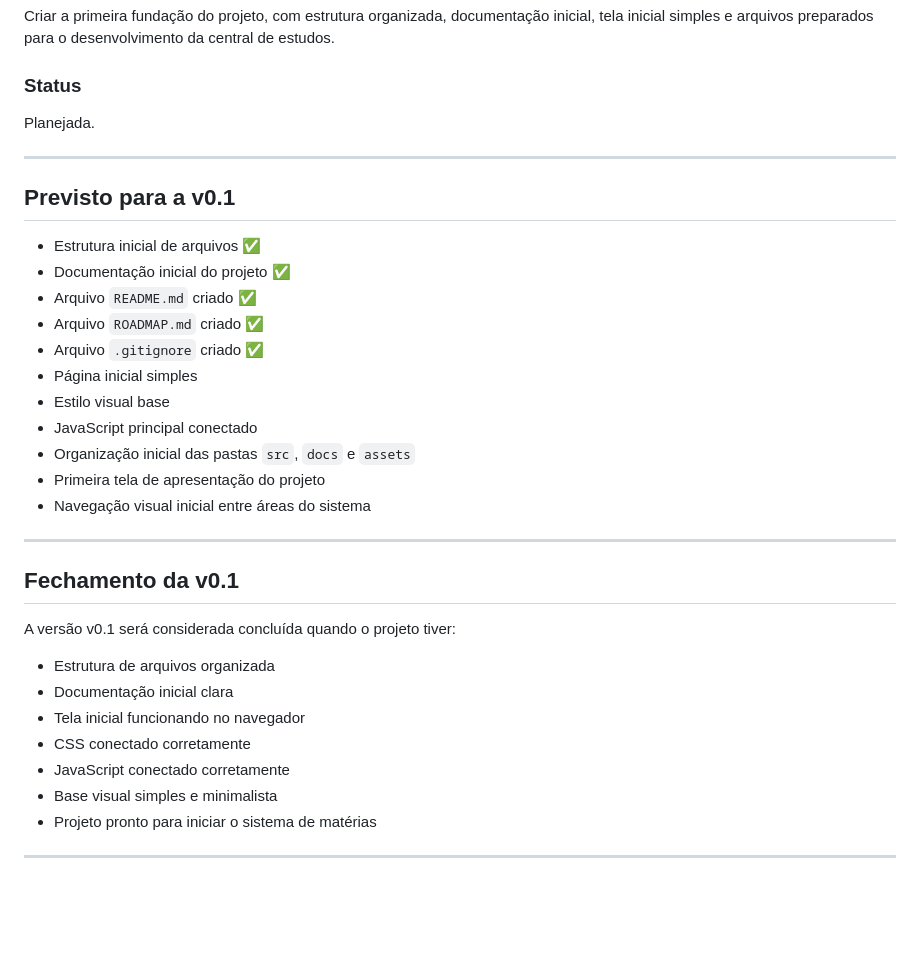
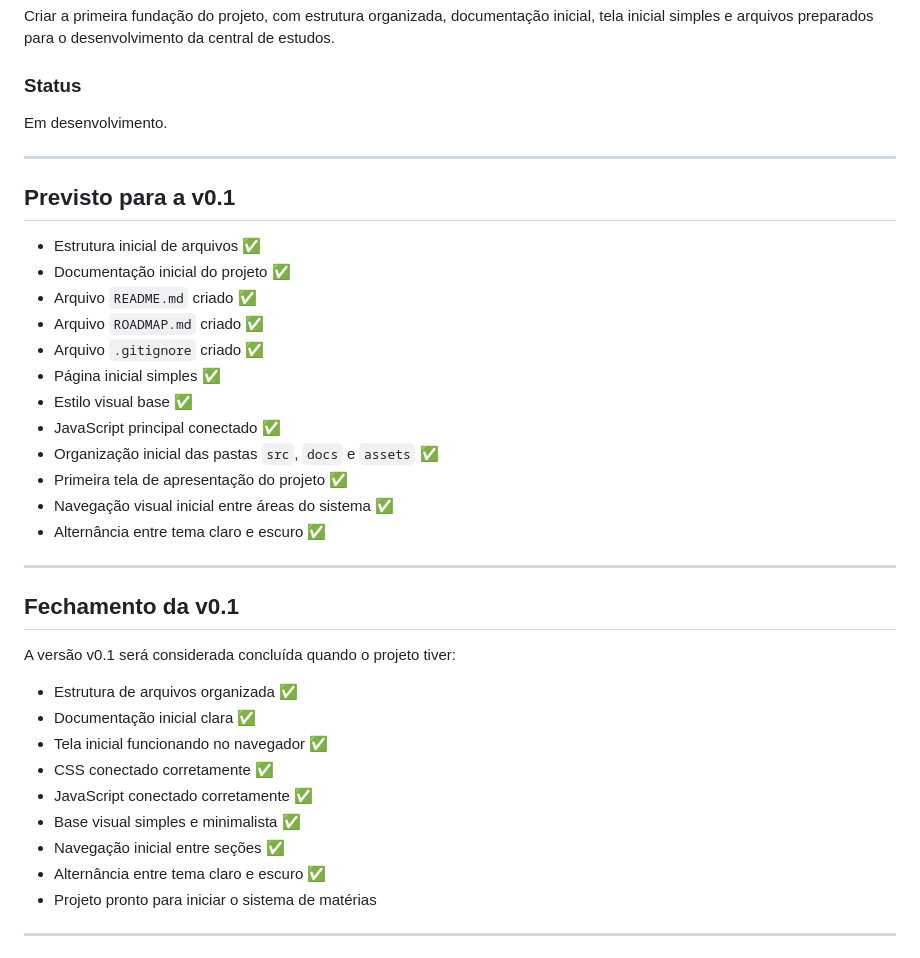
Before and after one commit to ViniciuSidney/central-de-estudos-web, a Markdown page: ROADMAP.md, the part around the change. GitHub-like rendering; blank space fills up the shorter version.

Commit message:
docs: atualiza progresso da v0.1

```diff
--- a/ROADMAP.md
+++ b/ROADMAP.md
@@ -6,7 +6,7 @@
 Criar a primeira fundação do projeto, com estrutura organizada, documentação inicial, tela inicial simples e arquivos preparados para o desenvolvimento da central de estudos.
 
 ### Status
-Planejada.
+Em desenvolvimento.
 
 ---
 
@@ -17,12 +17,13 @@ Planejada.
 - Arquivo `README.md` criado ✅
 - Arquivo `ROADMAP.md` criado ✅
 - Arquivo `.gitignore` criado ✅
-- Página inicial simples
-- Estilo visual base
-- JavaScript principal conectado
-- Organização inicial das pastas `src`, `docs` e `assets`
-- Primeira tela de apresentação do projeto
-- Navegação visual inicial entre áreas do sistema
+- Página inicial simples ✅
+- Estilo visual base ✅
+- JavaScript principal conectado ✅
+- Organização inicial das pastas `src`, `docs` e `assets` ✅
+- Primeira tela de apresentação do projeto ✅
+- Navegação visual inicial entre áreas do sistema ✅
+- Alternância entre tema claro e escuro ✅
 
 ---
 
@@ -30,12 +31,14 @@ Planejada.
 
 A versão v0.1 será considerada concluída quando o projeto tiver:
 
-- Estrutura de arquivos organizada
-- Documentação inicial clara
-- Tela inicial funcionando no navegador
-- CSS conectado corretamente
-- JavaScript conectado corretamente
-- Base visual simples e minimalista
+- Estrutura de arquivos organizada ✅
+- Documentação inicial clara ✅
+- Tela inicial funcionando no navegador ✅
+- CSS conectado corretamente ✅
+- JavaScript conectado corretamente ✅
+- Base visual simples e minimalista ✅
+- Navegação inicial entre seções ✅
+- Alternância entre tema claro e escuro ✅
 - Projeto pronto para iniciar o sistema de matérias
 
 ---
```
